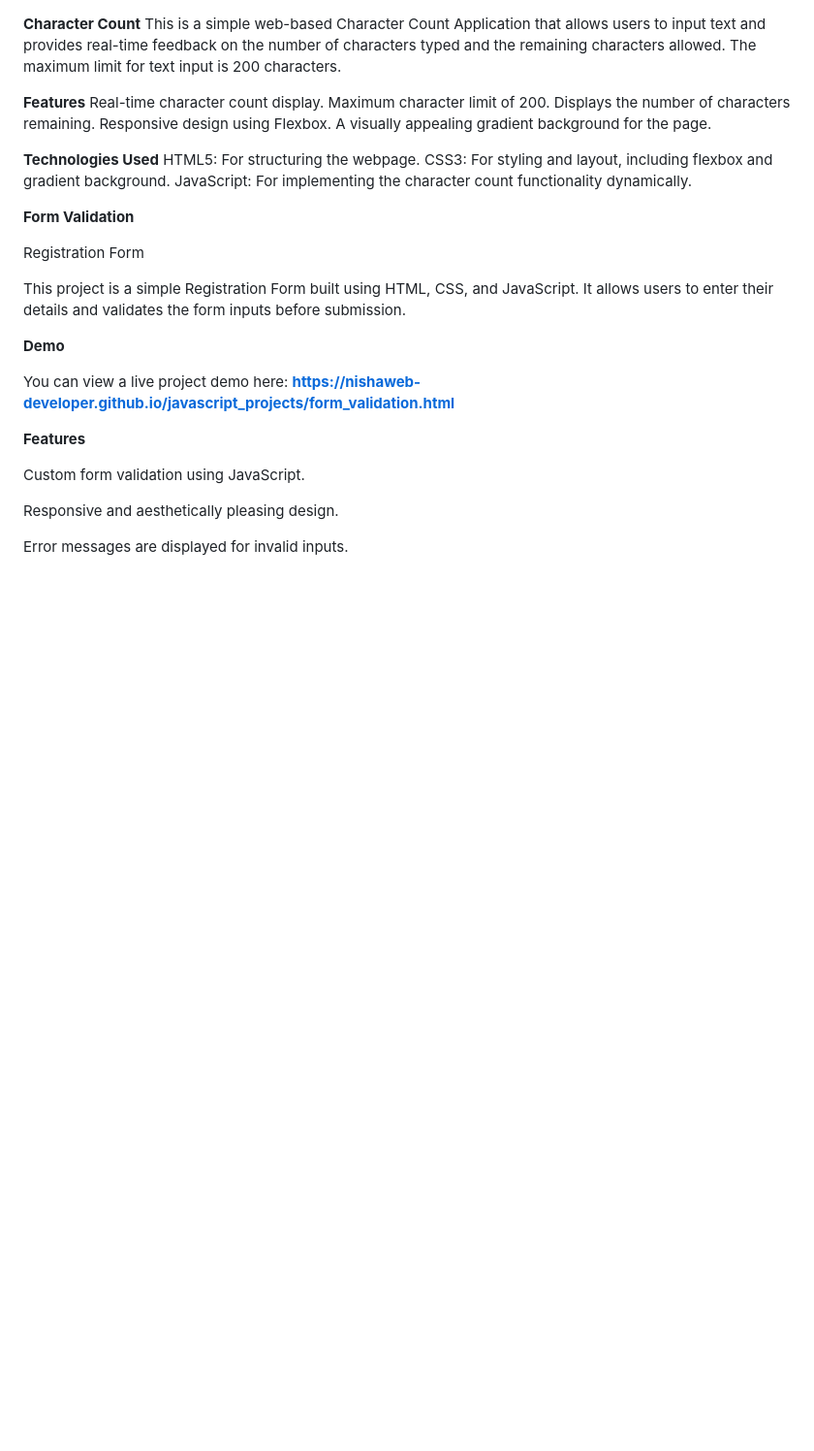
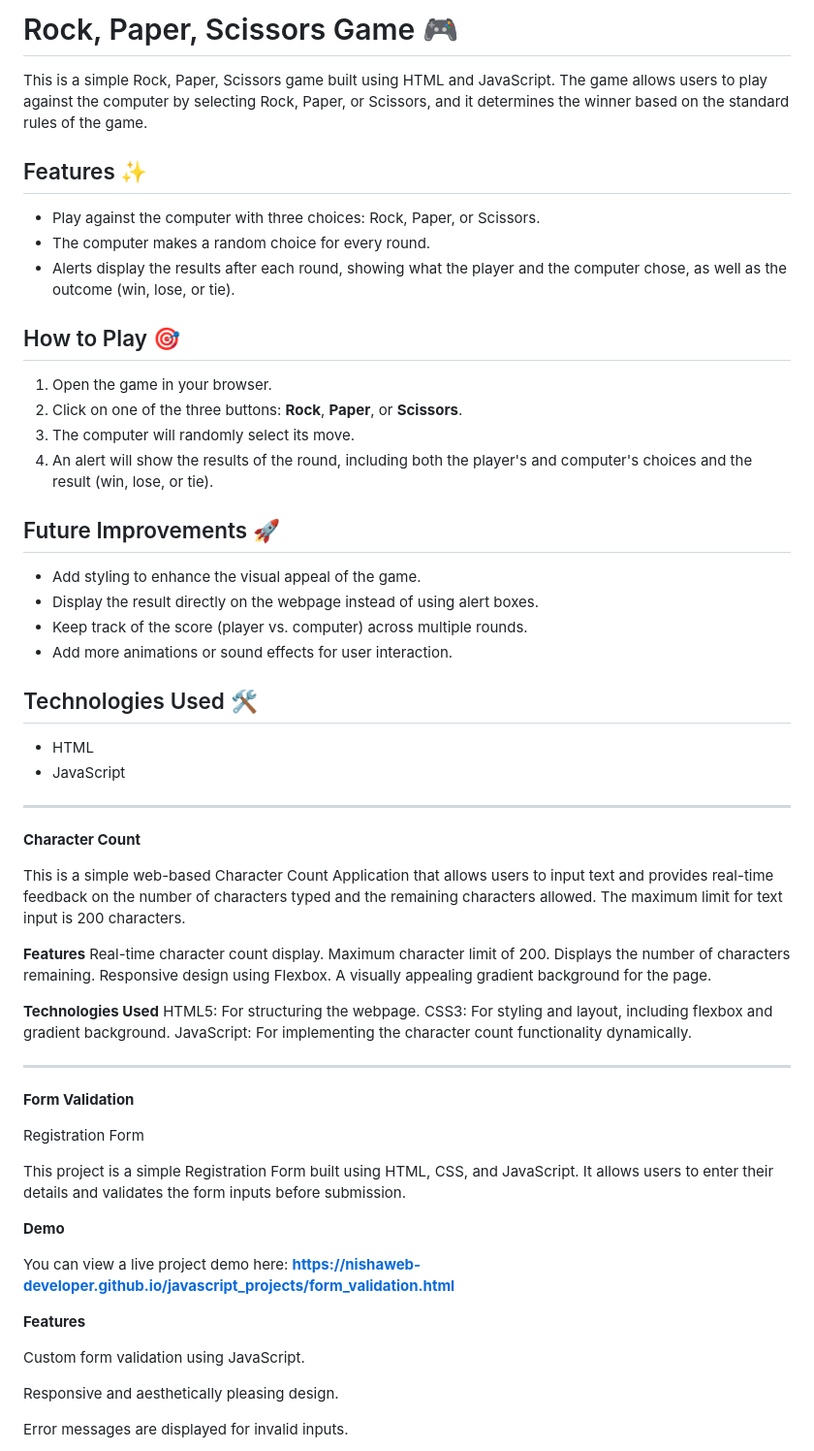
Before and after one commit to Nishaweb-developer/javascript_projects, a Markdown page: README.md, the part around the change. Shown: that part at 97% size. Drawn GitHub-style; blank space fills up the shorter version.

```diff
--- a/README.md
+++ b/README.md
@@ -1,4 +1,41 @@
+
+# Rock, Paper, Scissors Game 🎮
+
+This is a simple Rock, Paper, Scissors game built using HTML and JavaScript. The game allows users to play against the computer by selecting Rock, Paper, or Scissors, and it determines the winner based on the standard rules of the game.
+
+## Features ✨
+
+- Play against the computer with three choices: Rock, Paper, or Scissors.
+- The computer makes a random choice for every round.
+- Alerts display the results after each round, showing what the player and the computer chose, as well as the outcome (win, lose, or tie).
+
+## How to Play 🎯
+
+1. Open the game in your browser.
+2. Click on one of the three buttons: **Rock**, **Paper**, or **Scissors**.
+3. The computer will randomly select its move.
+4. An alert will show the results of the round, including both the player's and computer's choices and the result (win, lose, or tie).
+
+## Future Improvements 🚀
+
+- Add styling to enhance the visual appeal of the game.
+- Display the result directly on the webpage instead of using alert boxes.
+- Keep track of the score (player vs. computer) across multiple rounds.
+- Add more animations or sound effects for user interaction.
+
+## Technologies Used 🛠️
+
+- HTML
+- JavaScript
+
+
+
+
+
+------------------------------------------------------------------------------------------------------------------------------------------------------------------------------------
 **Character Count**
+
+
 This is a simple web-based Character Count Application that allows users to input text and provides real-time feedback on the number of characters typed and the remaining characters allowed. The maximum limit for text input is 200 characters.
 
 **Features**
@@ -13,7 +50,7 @@ HTML5: For structuring the webpage.
 CSS3: For styling and layout, including flexbox and gradient background.
 JavaScript: For implementing the character count functionality dynamically.
 
-
+------------------------------------------------------------------------------------------------------------------------------------------------------------------------------------
 **Form Validation**
 
 Registration Form
```
